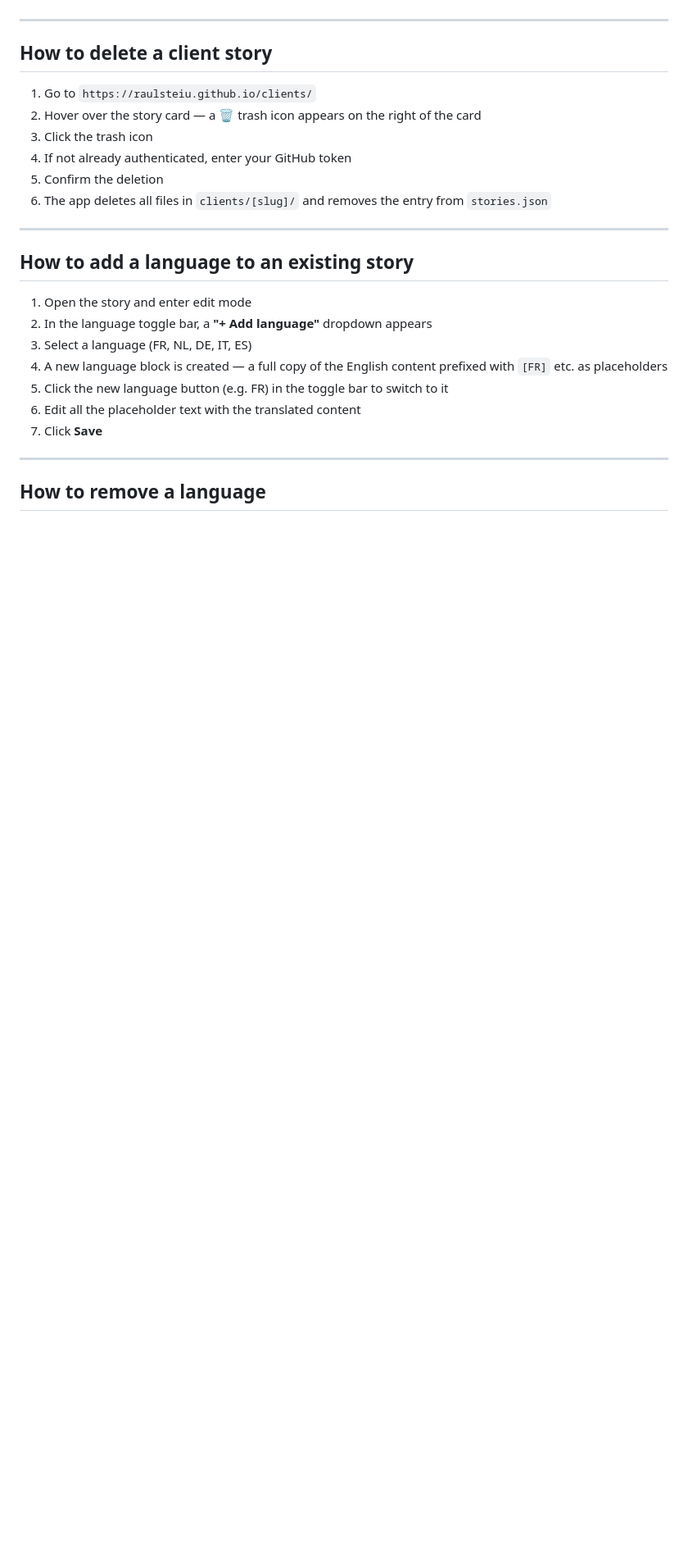
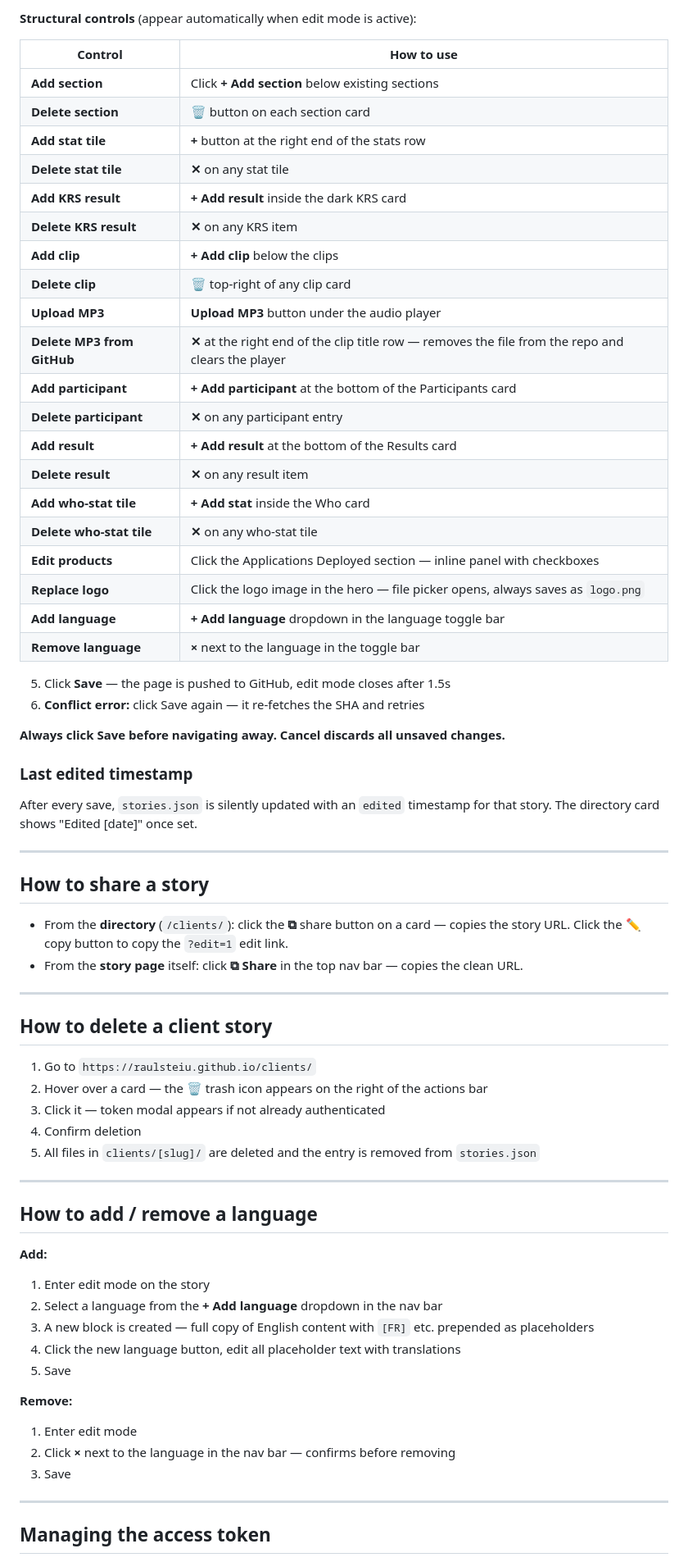
Before and after one commit to raulsteiu/raulsteiu.github.io, a Markdown page: INSTRUCTIONS.md, the part around one of its changes. Shown at 82% size. GitHub-like rendering; blank space fills up the shorter version.

```diff
--- a/INSTRUCTIONS.md
+++ b/INSTRUCTIONS.md
@@ -123,28 +121,71 @@ raulsteiu.github.io/
+**Structural controls** (appear automatically when edit mode is active):
+
+| Control | How to use |
+|---|---|
+| **Add section** | Click **+ Add section** below existing sections |
+| **Delete section** | 🗑 button on each section card |
+| **Add stat tile** | **+** button at the right end of the stats row |
+| **Delete stat tile** | **✕** on any stat tile |
+| **Add KRS result** | **+ Add result** inside the dark KRS card |
+| **Delete KRS result** | **✕** on any KRS item |
+| **Add clip** | **+ Add clip** below the clips |
+| **Delete clip** | 🗑 top-right of any clip card |
+| **Upload MP3** | **Upload MP3** button under the audio player |
+| **Delete MP3 from GitHub** | **✕** at the right end of the clip title row — removes the file from the repo and clears the player |
+| **Add participant** | **+ Add participant** at the bottom of the Participants card |
+| **Delete participant** | **✕** on any participant entry |
+| **Add result** | **+ Add result** at the bottom of the Results card |
+| **Delete result** | **✕** on any result item |
+| **Add who-stat tile** | **+ Add stat** inside the Who card |
+| **Delete who-stat tile** | **✕** on any who-stat tile |
+| **Edit products** | Click the Applications Deployed section — inline panel with checkboxes |
+| **Replace logo** | Click the logo image in the hero — file picker opens, always saves as `logo.png` |
+| **Add language** | **+ Add language** dropdown in the language toggle bar |
+| **Remove language** | **×** next to the language in the toggle bar |
+
+5. Click **Save** — the page is pushed to GitHub, edit mode closes after 1.5s
+6. **Conflict error:** click Save again — it re-fetches the SHA and retries
+
+**Always click Save before navigating away. Cancel discards all unsaved changes.**
+
+### Last edited timestamp
+
+After every save, `stories.json` is silently updated with an `edited` timestamp for that story. The directory card shows "Edited [date]" once set.
+
+---
+
+## How to share a story
+
+- From the **directory** (`/clients/`): click the **⧉** share button on a card — copies the story URL. Click the **✏** copy button to copy the `?edit=1` edit link.
+- From the **story page** itself: click **⧉ Share** in the top nav bar — copies the clean URL.
 
 ---
 
 ## How to delete a client story
 
 1. Go to `https://raulsteiu.github.io/clients/`
-2. Hover over the story card — a 🗑 trash icon appears on the right of the card
-3. Click the trash icon
-4. If not already authenticated, enter your GitHub token
-5. Confirm the deletion
-6. The app deletes all files in `clients/[slug]/` and removes the entry from `stories.json`
+2. Hover over a card — the 🗑 trash icon appears on the right of the actions bar
+3. Click it — token modal appears if not already authenticated
+4. Confirm deletion
+5. All files in `clients/[slug]/` are deleted and the entry is removed from `stories.json`
 
 ---
 
-## How to add a language to an existing story
+## How to add / remove a language
 
-1. Open the story and enter edit mode
-2. In the language toggle bar, a **"+ Add language"** dropdown appears
-3. Select a language (FR, NL, DE, IT, ES)
-4. A new language block is created — a full copy of the English content prefixed with `[FR]` etc. as placeholders
-5. Click the new language button (e.g. FR) in the toggle bar to switch to it
-6. Edit all the placeholder text with the translated content
-7. Click **Save**
+**Add:**
+1. Enter edit mode on the story
+2. Select a language from the **+ Add language** dropdown in the nav bar
+3. A new block is created — full copy of English content with `[FR]` etc. prepended as placeholders
+4. Click the new language button, edit all placeholder text with translations
+5. Save
+
+**Remove:**
+1. Enter edit mode
+2. Click **×** next to the language in the nav bar — confirms before removing
+3. Save
 
 ---
 
-## How to remove a language
+## Managing the access token
 
```
Also changed, not shown: other parts of INSTRUCTIONS.md (+175 -144 lines).
